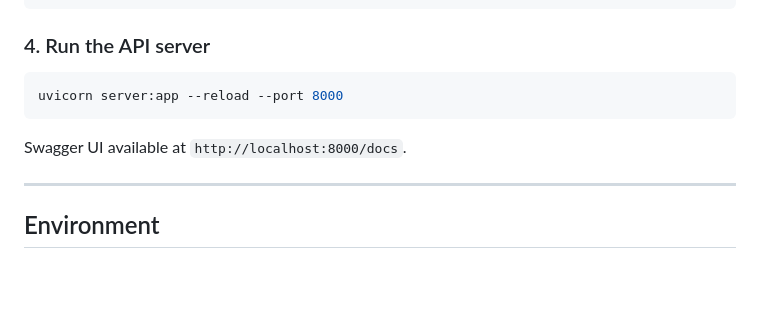
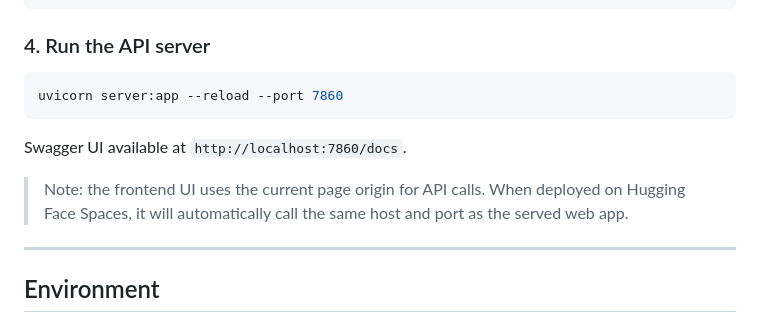
Before and after one commit to AdarshAdithya/openenv-finops, a Markdown page: README.md, the part around the change. GitHub-like rendering; blank space fills up the shorter version.

Commit message:
Fix deployed Hugging Face Space host/port docs

````diff
--- a/README.md
+++ b/README.md
@@ -72,10 +72,12 @@ python eval.py --save results.json
 ### 4. Run the API server
 
 ```bash
-uvicorn server:app --reload --port 8000
+uvicorn server:app --reload --port 7860
 ```
 
-Swagger UI available at `http://localhost:8000/docs`.
+Swagger UI available at `http://localhost:7860/docs`.
+
+> Note: the frontend UI uses the current page origin for API calls. When deployed on Hugging Face Spaces, it will automatically call the same host and port as the served web app.
 
 ---
 
````
